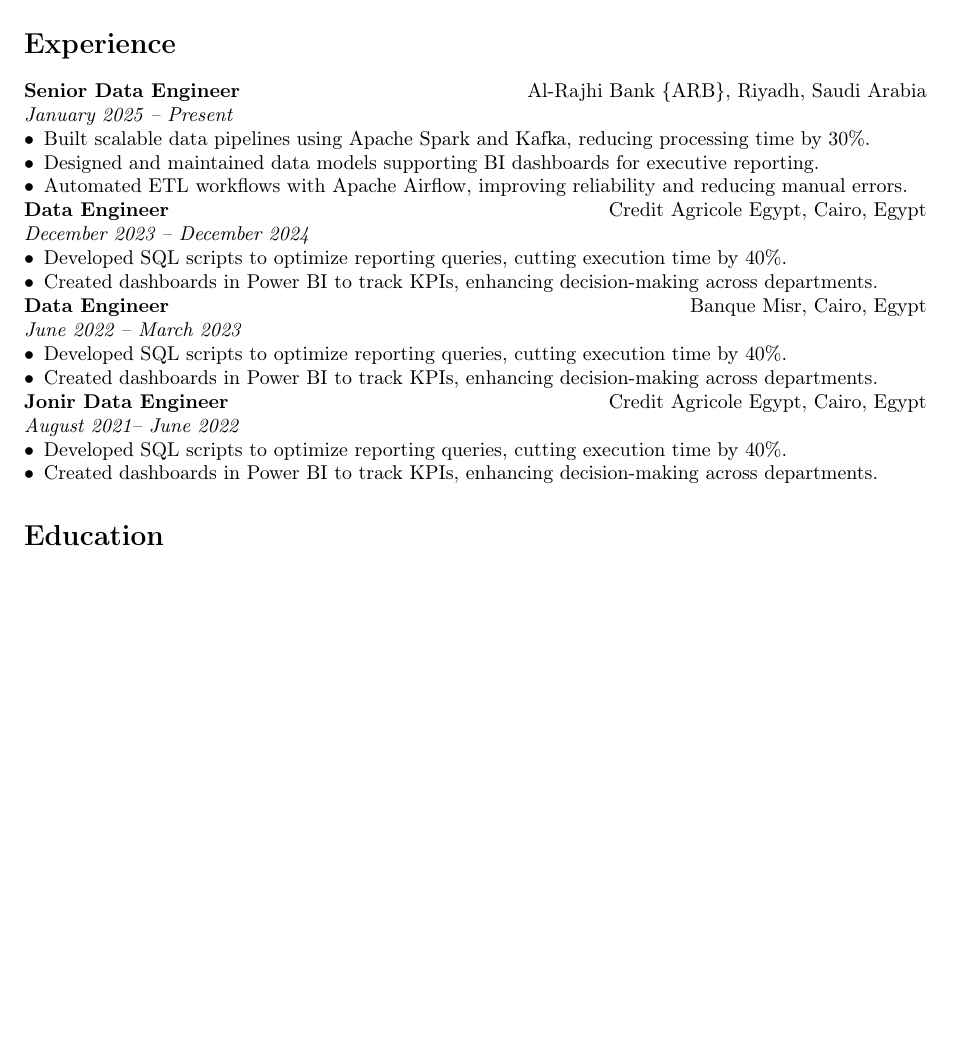
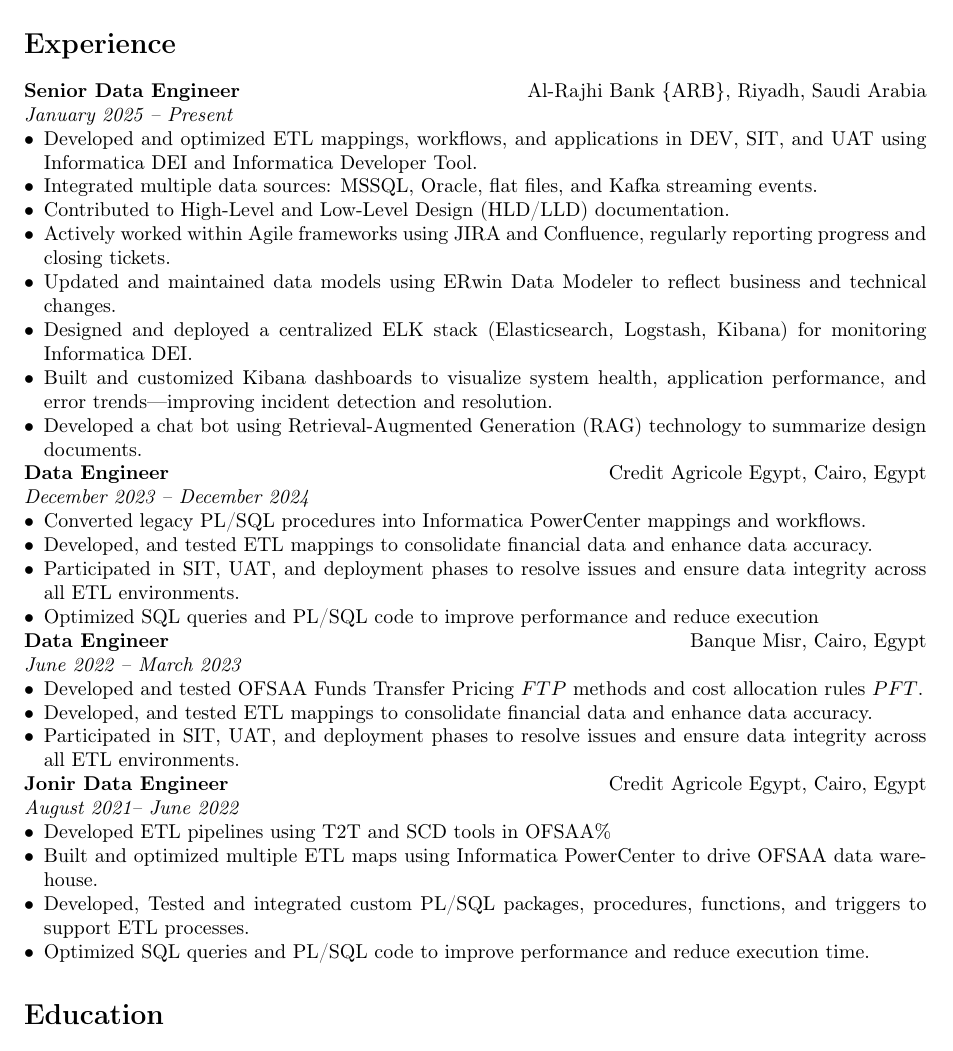
Before and after one commit to AdhamNour/DaliaElSayed-Resume, a LaTeX document (main.tex, which reads experience.tex): part of the page before the commit and part of page 1 of 2 after it, cut so that both start at the same text, the shorter picture padded with empty space. Compiled offline with pdfLaTeX.

Commit message:
added experience details

```diff
--- a/experience.tex
+++ b/experience.tex
@@ -1,28 +1,39 @@
 \textbf{Senior Data Engineer} \hfill Al-Rajhi Bank \{ARB\}, Riyadh, Saudi Arabia \\
 \textit{January 2025 – Present}
 \begin{itemize}
-    \item Built scalable data pipelines using Apache Spark and Kafka, reducing processing time by 30\%.
-    \item Designed and maintained data models supporting BI dashboards for executive reporting.
-    \item Automated ETL workflows with Apache Airflow, improving reliability and reducing manual errors.
+    \item Developed and optimized ETL mappings, workflows, and applications in DEV, SIT, and UAT using Informatica DEI and Informatica Developer Tool.
+    \item Integrated multiple data sources: MSSQL, Oracle, flat files, and Kafka streaming events.
+    \item Contributed to High-Level and Low-Level Design (HLD/LLD) documentation.
+    \item Actively worked within Agile frameworks using JIRA and Confluence, regularly reporting progress and closing tickets.
+    \item Updated and maintained data models using ERwin Data Modeler to reflect business and technical changes.
+    \item Designed and deployed a centralized ELK stack (Elasticsearch, Logstash, Kibana) for monitoring Informatica DEI.
+    \item Built and customized Kibana dashboards to visualize system health, application performance, and error trends—improving incident detection and resolution.
+    \item Developed a chat bot using Retrieval-Augmented Generation (RAG) technology to summarize design documents.
 \end{itemize}
 
 \textbf{Data Engineer} \hfill Credit Agricole Egypt, Cairo, Egypt \\
 \textit{December 2023 – December 2024}
 \begin{itemize}
-    \item Developed SQL scripts to optimize reporting queries, cutting execution time by 40\%.
-    \item Created dashboards in Power BI to track KPIs, enhancing decision-making across departments.
+    \item  Converted legacy PL/SQL procedures into Informatica PowerCenter mappings and workflows.
+    \item  Developed, and tested ETL mappings to consolidate financial data and enhance data accuracy.
+    \item  Participated in SIT, UAT, and deployment phases to resolve issues and ensure data integrity across all ETL environments.
+    \item  Optimized SQL queries and PL/SQL code to improve performance and reduce execution
 \end{itemize}
 
 \textbf{Data Engineer} \hfill Banque Misr, Cairo, Egypt \\
 \textit{June 2022 – March 2023}
 \begin{itemize}
-    \item Developed SQL scripts to optimize reporting queries, cutting execution time by 40\%.
-    \item Created dashboards in Power BI to track KPIs, enhancing decision-making across departments.
+    \item Developed and tested OFSAA Funds Transfer Pricing \(FTP\) methods and cost allocation rules \(PFT\).
+    \item Developed, and tested ETL mappings to consolidate financial data and enhance data accuracy.
+    \item Participated in SIT, UAT, and deployment phases to resolve issues and ensure data integrity across all ETL
+environments.
 \end{itemize}
 
 \textbf{Jonir Data Engineer} \hfill Credit Agricole Egypt, Cairo, Egypt \\
 \textit{August 2021– June 2022}
 \begin{itemize}
-    \item Developed SQL scripts to optimize reporting queries, cutting execution time by 40\%.
-    \item Created dashboards in Power BI to track KPIs, enhancing decision-making across departments.
+    \item Developed ETL pipelines using T2T and SCD tools in OFSAA\%
+    \item Built and optimized multiple ETL maps using Informatica PowerCenter to drive OFSAA data warehouse.
+    \item Developed, Tested and integrated custom PL/SQL packages, procedures, functions, and triggers to support ETL processes.
+    \item Optimized SQL queries and PL/SQL code to improve performance and reduce execution time.
 \end{itemize}
```
